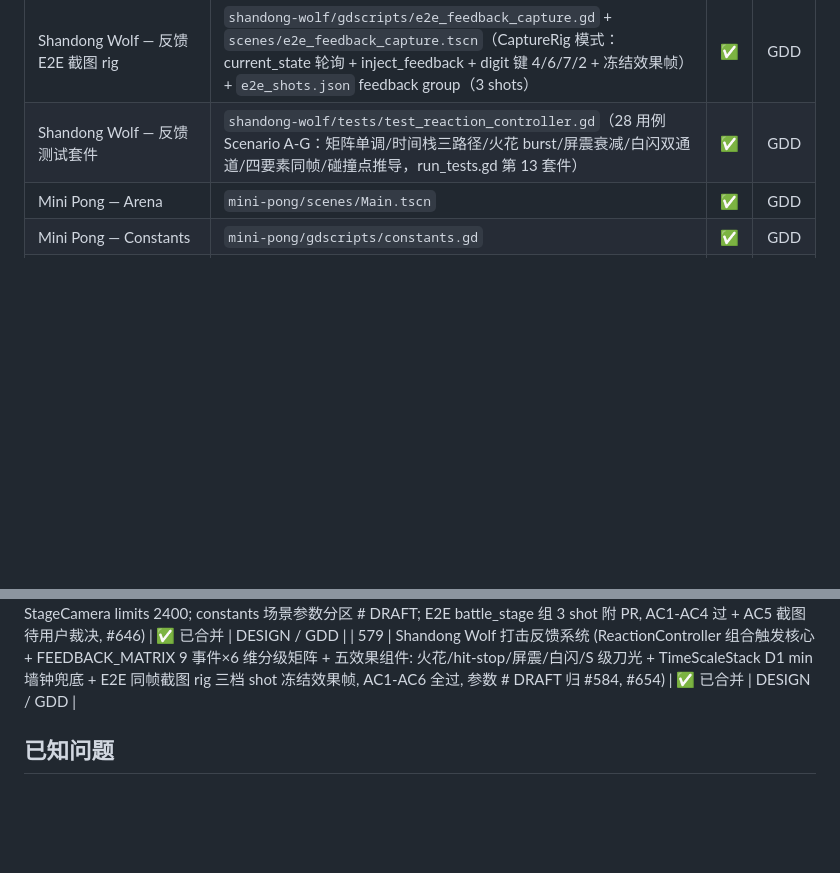
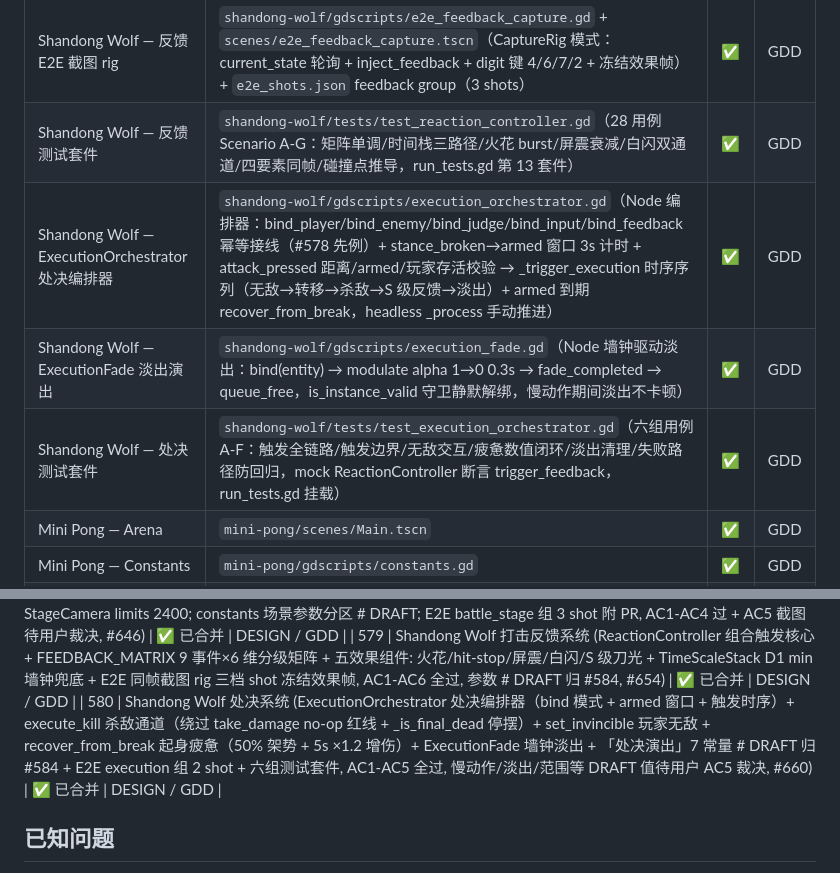
Before and after one commit to devvi/agent-game-test, a Markdown page: docs/PROJECT.md, 2 parts joined by grey strips. Drawn GitHub-style; blank space fills up the shorter version.

Commit message:
docs: update GDD + PROJECT.md for 处决系统 (#580) (#660)

```diff
--- a/docs/PROJECT.md
+++ b/docs/PROJECT.md
@@ -68,6 +68,9 @@
 | Shandong Wolf — FlashEffect 白闪 | `shandong-wolf/gdscripts/flash_effect.gd`（Node：实体 modulate ×5 冲白 + CanvasLayer(layer=0) 全屏淡闪双通道，仅 A- 级可达） | ✅ | GDD |
 | Shandong Wolf — 反馈 E2E 截图 rig | `shandong-wolf/gdscripts/e2e_feedback_capture.gd` + `scenes/e2e_feedback_capture.tscn`（CaptureRig 模式：current_state 轮询 + inject_feedback + digit 键 4/6/7/2 + 冻结效果帧）+ `e2e_shots.json` feedback group（3 shots） | ✅ | GDD |
 | Shandong Wolf — 反馈测试套件 | `shandong-wolf/tests/test_reaction_controller.gd`（28 用例 Scenario A-G：矩阵单调/时间栈三路径/火花 burst/屏震衰减/白闪双通道/四要素同帧/碰撞点推导，run_tests.gd 第 13 套件） | ✅ | GDD |
+| Shandong Wolf — ExecutionOrchestrator 处决编排器 | `shandong-wolf/gdscripts/execution_orchestrator.gd`（Node 编排器：bind_player/bind_enemy/bind_judge/bind_input/bind_feedback 幂等接线（#578 先例）+ stance_broken→armed 窗口 3s 计时 + attack_pressed 距离/armed/玩家存活校验 → _trigger_execution 时序序列（无敌→转移→杀敌→S 级反馈→淡出）+ armed 到期 recover_from_break，headless _process 手动推进） | ✅ | GDD |
+| Shandong Wolf — ExecutionFade 淡出演出 | `shandong-wolf/gdscripts/execution_fade.gd`（Node 墙钟驱动淡出：bind(entity) → modulate alpha 1→0 0.3s → fade_completed → queue_free，is_instance_valid 守卫静默解绑，慢动作期间淡出不卡顿） | ✅ | GDD |
+| Shandong Wolf — 处决测试套件 | `shandong-wolf/tests/test_execution_orchestrator.gd`（六组用例 A-F：触发全链路/触发边界/无敌交互/疲惫数值闭环/淡出清理/失败路径防回归，mock ReactionController 断言 trigger_feedback，run_tests.gd 挂载） | ✅ | GDD |
 | Mini Pong — Arena | `mini-pong/scenes/Main.tscn` | ✅ | GDD |
 | Mini Pong — Constants | `mini-pong/gdscripts/constants.gd` | ✅ | GDD |
 | Mini Pong — ScoreFlash | `mini-pong/gdscripts/score_flash.gd` | ✅ | GDD |
@@ -130,6 +133,7 @@
 | 578 | Shandong Wolf 两条命原地复活系统 (ReviveOrchestrator 自动复活编排: died(final=false)→1s 计时→revive(), 与 F 键手动路径双路径幂等收敛; ReviveFX 演出四件套: 墨点 burst/瞬态闪屏/慢动作/无敌闪烁, 12 演出常量 # DRAFT 归 #584, SW-015 终态契约固化, AC1-AC5 全过) | ✅ 已合并 | DESIGN / GDD |
 | 583 | Shandong Wolf 雪夜山东村战斗场景 (battle_stage.tscn 纯声明式战斗舞台: 单一连续碰撞面 2400px + 视觉 3 段雪堆高差 60-100px + 草屋×2/枯树×2 墨色剪影 + 山峦远景 + 苍月 Mesh2D 径向渐变 + moon_glow 光晕 shader + PlayerSpawn/EnemySpawnA/B 出生点 + StageCamera limits 2400; constants 场景参数分区 # DRAFT; E2E battle_stage 组 3 shot 附 PR, AC1-AC4 过 + AC5 截图待用户裁决, #646) | ✅ 已合并 | DESIGN / GDD |
 | 579 | Shandong Wolf 打击反馈系统 (ReactionController 组合触发核心 + FEEDBACK_MATRIX 9 事件×6 维分级矩阵 + 五效果组件: 火花/hit-stop/屏震/白闪/S 级刀光 + TimeScaleStack D1 min 墙钟兜底 + E2E 同帧截图 rig 三档 shot 冻结效果帧, AC1-AC6 全过, 参数 # DRAFT 归 #584, #654) | ✅ 已合并 | DESIGN / GDD |
+| 580 | Shandong Wolf 处决系统 (ExecutionOrchestrator 处决编排器（bind 模式 + armed 窗口 + 触发时序）+ execute_kill 杀敌通道（绕过 take_damage no-op 红线 + _is_final_dead 停摆）+ set_invincible 玩家无敌 + recover_from_break 起身疲惫（50% 架势 + 5s ×1.2 增伤）+ ExecutionFade 墙钟淡出 + 「处决演出」7 常量 # DRAFT 归 #584 + E2E execution 组 2 shot + 六组测试套件, AC1-AC5 全过, 慢动作/淡出/范围等 DRAFT 值待用户 AC5 裁决, #660) | ✅ 已合并 | DESIGN / GDD |
 ## 已知问题
 
 7项预存测试失败已在 #353 (暂停) 和 #355 (UI字体) 中全部修复并合并。
```
Also changed, not shown: other parts of docs/PROJECT.md (+2 -2 lines), 2 other files.
